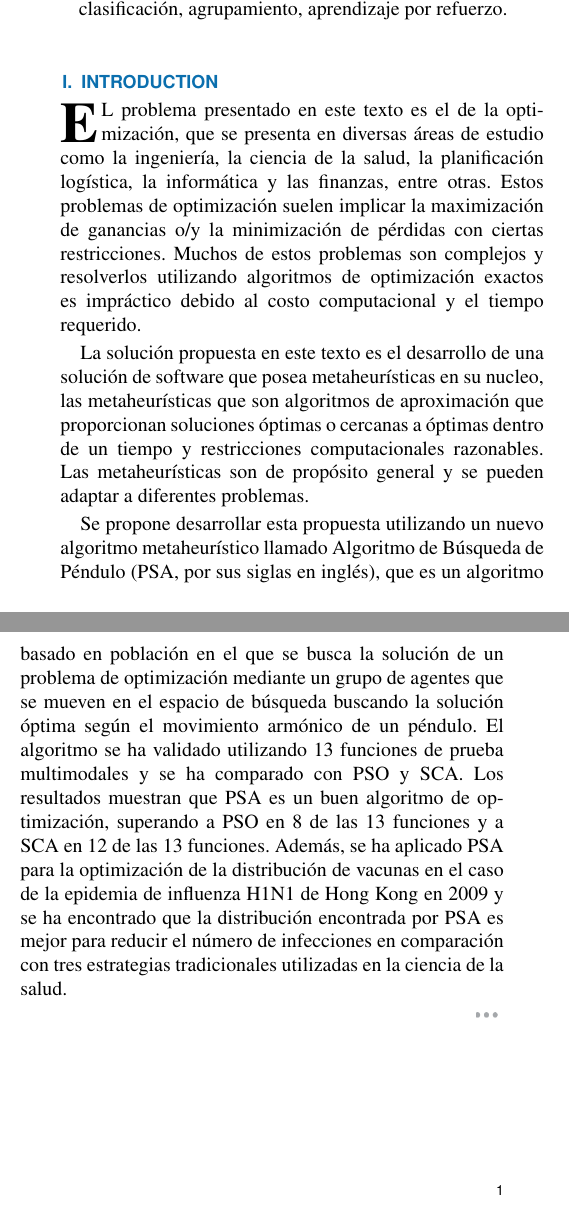
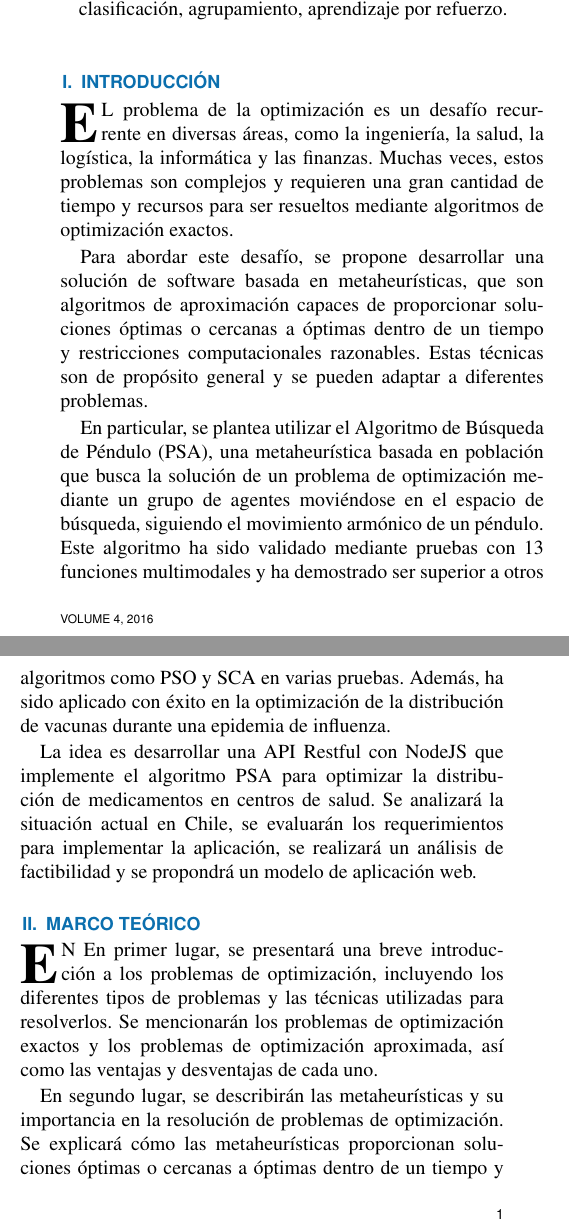
Before and after one commit to alfcastillo90/pendulum-algorithm-api, a LaTeX paper (api-algoritmo-pendulo.tex): two parts of the columns of the page before the commit and two parts of the columns of page 1 of 2 after it, joined at a grey line, cut so that both start at the same text. Compiled offline with pdfLaTeX.

Commit message:
ADD: introduccion y marco teorico

```diff
--- a/api-algoritmo-pendulo.tex
+++ b/api-algoritmo-pendulo.tex
@@ -33,26 +33,27 @@ aprendizaje automático, aprendizaje profundo, redes neuronales, inteligencia ar
 
 \maketitle
 
-\section{Introduction}
+\section{Introducción}
 \label{sec:introduction}
-\PARstart{E}{l} problema presentado en este texto es el de la optimización,
-que se presenta en diversas áreas de estudio como la ingeniería, la ciencia de la salud,
-la planificación logística, la informática y las finanzas, entre otras. Estos problemas de optimización
-suelen implicar la maximización de ganancias o/y la minimización de pérdidas con ciertas restricciones.
-Muchos de estos problemas son complejos y resolverlos utilizando algoritmos de optimización exactos es impráctico debido al costo computacional
-y el tiempo requerido.
+\PARstart{E}{l}
+problema de la optimización es un desafío recurrente en diversas áreas, como la ingeniería, la salud, la logística, la informática y las finanzas. Muchas veces, estos problemas son complejos y requieren una gran cantidad de tiempo y recursos para ser resueltos mediante algoritmos de optimización exactos.
 
-La solución propuesta en este texto es el desarrollo de una solución de software que posea metaheurísticas en su nucleo,
-las metaheurísticas que son algoritmos de aproximación que proporcionan soluciones óptimas o cercanas a óptimas dentro de un tiempo y restricciones computacionales razonables.
-Las metaheurísticas son de propósito general y se pueden adaptar a diferentes problemas.
+Para abordar este desafío, se propone desarrollar una solución de software basada en metaheurísticas, que son algoritmos de aproximación capaces de proporcionar soluciones óptimas o cercanas a óptimas dentro de un tiempo y restricciones computacionales razonables. Estas técnicas son de propósito general y se pueden adaptar a diferentes problemas.
 
-Se propone desarrollar esta propuesta utilizando un nuevo algoritmo metaheurístico llamado Algoritmo de Búsqueda de Péndulo (PSA, por sus siglas en inglés),
-que es un algoritmo basado en población en el que se busca la solución de un problema de optimización mediante un grupo de agentes que se mueven en el espacio de búsqueda
-buscando la solución óptima según el movimiento armónico de un péndulo. El algoritmo se ha validado utilizando 13 funciones de prueba multimodales
-y se ha comparado con PSO y SCA. Los resultados muestran que PSA es un buen algoritmo de optimización,
-superando a PSO en 8 de las 13 funciones y a SCA en 12 de las 13 funciones.
-Además, se ha aplicado PSA para la optimización de la distribución de vacunas en el caso de la epidemia de influenza H1N1 de Hong Kong en 2009 y se ha encontrado
-que la distribución encontrada por PSA es mejor para reducir el número de infecciones en comparación con tres estrategias tradicionales utilizadas en la ciencia de la salud.
+En particular, se plantea utilizar el Algoritmo de Búsqueda de Péndulo (PSA), una metaheurística basada en población que busca la solución de un problema de optimización mediante un grupo de agentes moviéndose en el espacio de búsqueda, siguiendo el movimiento armónico de un péndulo. Este algoritmo ha sido validado mediante pruebas con 13 funciones multimodales y ha demostrado ser superior a otros algoritmos como PSO y SCA en varias pruebas. Además, ha sido aplicado con éxito en la optimización de la distribución de vacunas durante una epidemia de influenza.
+
+La idea es desarrollar una API Restful con NodeJS que implemente el algoritmo PSA para optimizar la distribución de medicamentos en centros de salud. Se analizará la situación actual en Chile, se evaluarán los requerimientos para implementar la aplicación, se realizará un análisis de factibilidad y se propondrá un modelo de aplicación web.
+
+\section{Marco teórico}
+\label{sec:TheoreticalFramework}
+\PARstart{E}{n} En primer lugar, se presentará una breve introducción a los problemas de optimización, incluyendo los diferentes tipos de problemas y las técnicas utilizadas para resolverlos. Se mencionarán los problemas de optimización exactos y los problemas de optimización aproximada, así como las ventajas y desventajas de cada uno.
+
+En segundo lugar, se describirán las metaheurísticas y su importancia en la resolución de problemas de optimización. Se explicará cómo las metaheurísticas proporcionan soluciones óptimas o cercanas a óptimas dentro de un tiempo y restricciones computacionales razonables. Además, se mencionarán algunos de los algoritmos metaheurísticos más comunes, como el algoritmo genético, el algoritmo de colonia de hormigas y el algoritmo de búsqueda por enjambre.
+
+En tercer lugar, se presentará una descripción detallada del algoritmo de búsqueda del péndulo, incluyendo su funcionamiento, las ventajas y desventajas de su uso, y los resultados obtenidos en estudios anteriores. Se comparará el algoritmo de búsqueda del péndulo con otros algoritmos metaheurísticos como PSO y SCA.
+
+Finalmente, se discutirá la aplicabilidad del algoritmo de búsqueda del péndulo en la optimización de la distribución de medicamentos en centros de salud. Se analizará la situación actual en Chile, se evaluarán los requerimientos para implementar la aplicación, y se propondrá un modelo de aplicación web.
+
 \EOD
 
 \end{document}
```
Also changed, not shown: api-algoritmo-pendulo.pdf, 4 other files.
